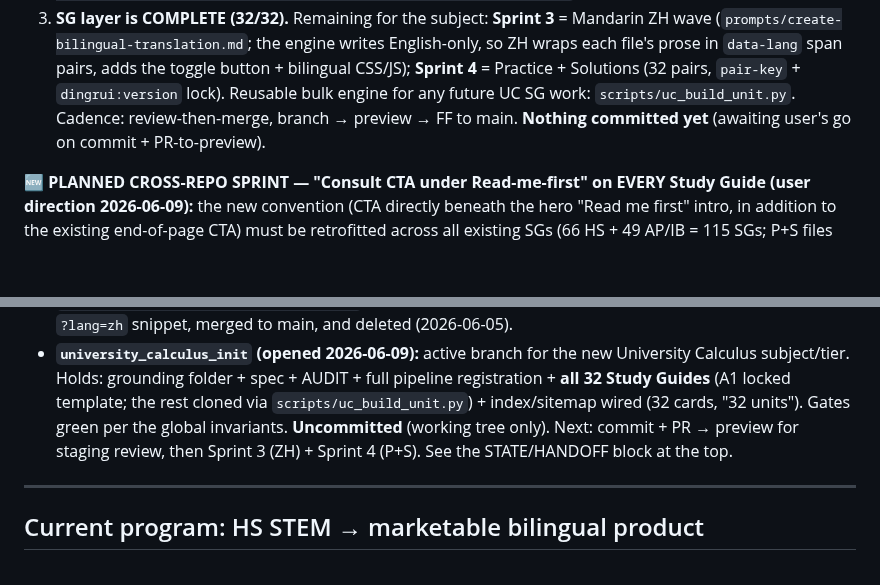
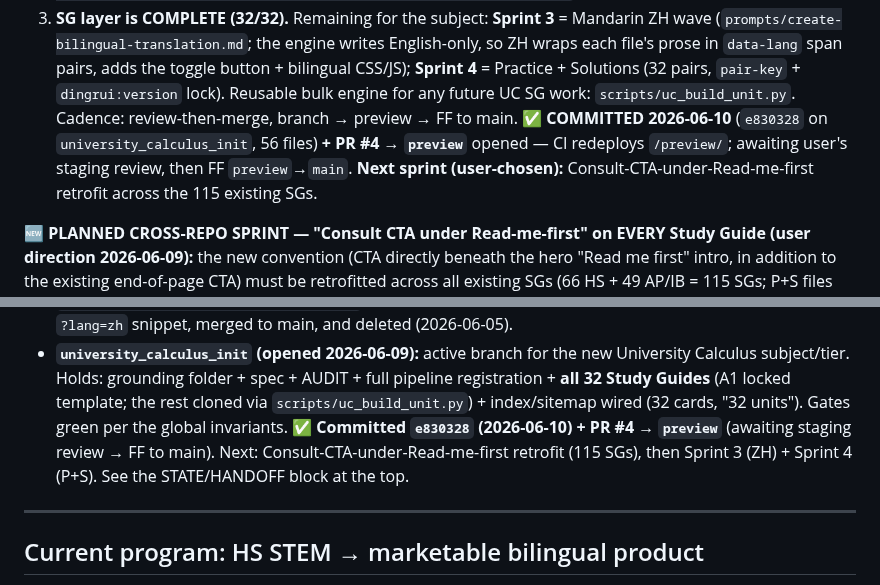
Before and after one commit to AlexLiu2233/dingrui-products, a Markdown page: STATUS.md, 2 parts joined by grey strips. Drawn GitHub-style; blank space fills up the shorter version.

Commit message:
STATUS: UC SGs committed (e830328) + PR #4 to preview; next sprint = consult-CTA retrofit
Co-Authored-By: Claude Opus 4.8 (1M context) <noreply@anthropic.com>

```diff
--- a/STATUS.md
+++ b/STATUS.md
@@ -37,8 +37,10 @@ because plan mode silently blocks subagent writes; ExitPlanMode + fresh re-run f
    (`prompts/create-bilingual-translation.md`; the engine writes English-only, so ZH wraps each file's prose in
    `data-lang` span pairs, adds the toggle button + bilingual CSS/JS); **Sprint 4** = Practice + Solutions
    (32 pairs, `pair-key` + `dingrui:version` lock). Reusable bulk engine for any future UC SG work:
-   `scripts/uc_build_unit.py`. Cadence: review-then-merge, branch → preview → FF to main. **Nothing committed
-   yet** (awaiting user's go on commit + PR-to-preview).
+   `scripts/uc_build_unit.py`. Cadence: review-then-merge, branch → preview → FF to main. **✅ COMMITTED
+   2026-06-10** (`e830328` on `university_calculus_init`, 56 files) **+ PR #4 → `preview`** opened — CI redeploys
+   `/preview/`; awaiting user's staging review, then FF `preview`→`main`. **Next sprint (user-chosen):**
+   Consult-CTA-under-Read-me-first retrofit across the 115 existing SGs.
 
 **🆕 PLANNED CROSS-REPO SPRINT — "Consult CTA under Read-me-first" on EVERY Study Guide (user direction
 2026-06-09):** the new convention (CTA directly beneath the hero "Read me first" intro, in addition to the
@@ -142,8 +144,9 @@ HS descriptions run long (>155 chars, get truncated in SERPs) — tighten in a f
 - **`university_calculus_init` (opened 2026-06-09):** active branch for the new University Calculus subject/tier.
   Holds: grounding folder + spec + AUDIT + full pipeline registration + **all 32 Study Guides** (A1 locked
   template; the rest cloned via `scripts/uc_build_unit.py`) + index/sitemap wired (32 cards, "32 units").
-  Gates green per the global invariants. **Uncommitted** (working tree only). Next: commit + PR → preview for
-  staging review, then Sprint 3 (ZH) + Sprint 4 (P+S). See the STATE/HANDOFF block at the top.
+  Gates green per the global invariants. **✅ Committed `e830328` (2026-06-10) + PR #4 → `preview`** (awaiting
+  staging review → FF to main). Next: Consult-CTA-under-Read-me-first retrofit (115 SGs), then Sprint 3 (ZH) +
+  Sprint 4 (P+S). See the STATE/HANDOFF block at the top.
 
 ---
 
```
